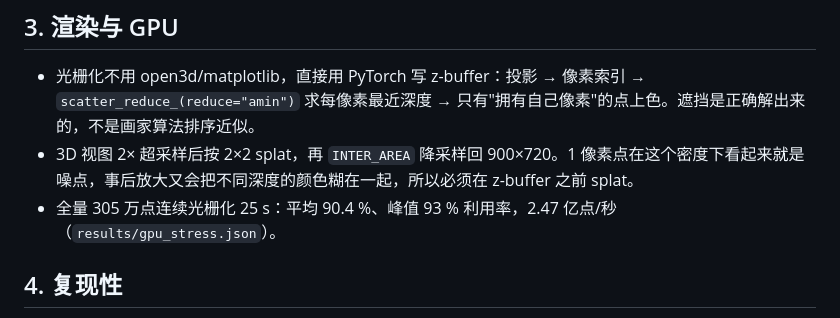
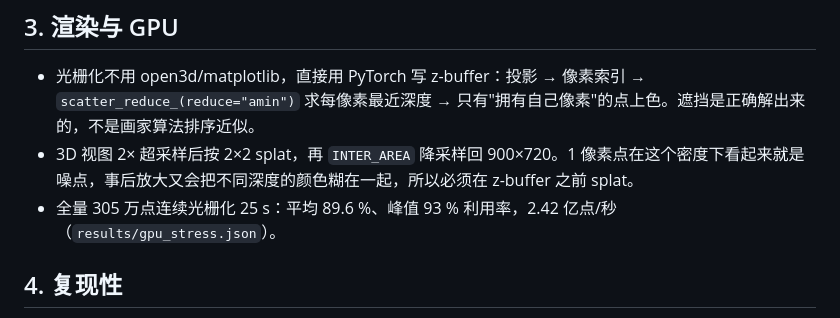
Before and after one commit to lemonbaby2/rtk-lidar-fusion-demo, a Markdown page: docs/RESULTS.md, the part around the change. GitHub-like rendering.

```diff
--- a/docs/RESULTS.md
+++ b/docs/RESULTS.md
@@ -38,7 +38,7 @@
 
 - 光栅化不用 open3d/matplotlib，直接用 PyTorch 写 z-buffer：投影 → 像素索引 → `scatter_reduce_(reduce="amin")` 求每像素最近深度 → 只有"拥有自己像素"的点上色。遮挡是正确解出来的，不是画家算法排序近似。
 - 3D 视图 2× 超采样后按 2×2 splat，再 `INTER_AREA` 降采样回 900×720。1 像素点在这个密度下看起来就是噪点，事后放大又会把不同深度的颜色糊在一起，所以必须在 z-buffer 之前 splat。
-- 全量 305 万点连续光栅化 25 s：平均 90.4 %、峰值 93 % 利用率，2.47 亿点/秒（`results/gpu_stress.json`）。
+- 全量 305 万点连续光栅化 25 s：平均 89.6 %、峰值 93 % 利用率，2.42 亿点/秒（`results/gpu_stress.json`）。
 
 ## 4. 复现性
 
```
Also changed, not shown: README.md (+7 -2 lines), media/poster.png (added), 3 other files.
